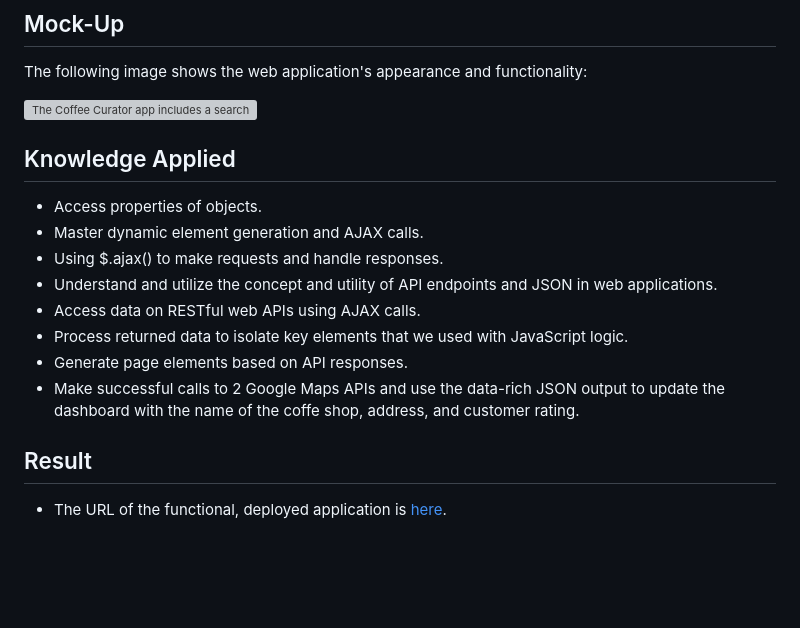
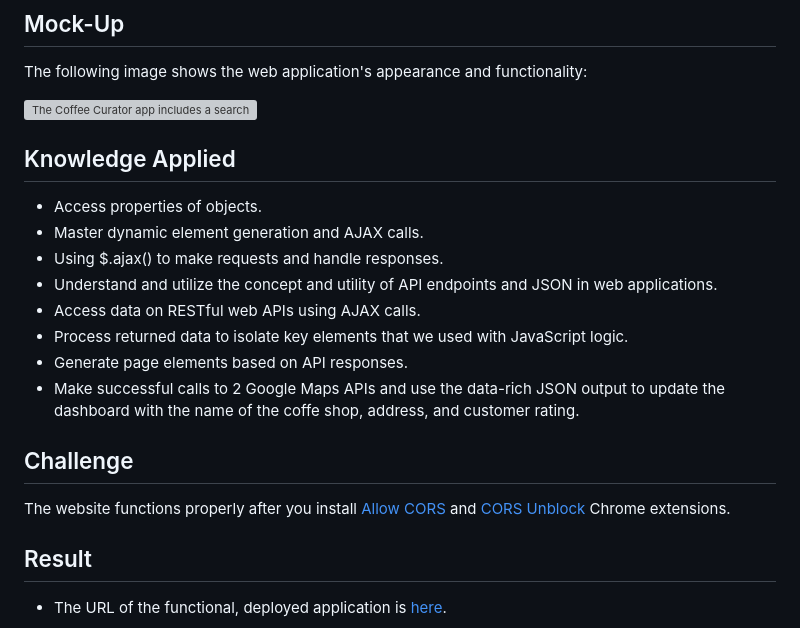
Before and after one commit to harrygarstang/Coffee-App-Project, a Markdown page: README.md, the part around the change printed below. Rendered like a GitHub page; blank space fills up the shorter version; grey boxes are pictures that could not be loaded.

Commit message:
updating README with current code

```diff
--- a/README.md
+++ b/README.md
@@ -60,6 +60,8 @@ The following image shows the web application's appearance and functionality:
 * Generate page elements based on API responses.
 * Make successful calls to 2 Google Maps APIs and use the data-rich JSON output to update the dashboard with the name of the coffe shop, address, and customer rating.
 
+## Challenge
+The website functions properly after you install [Allow CORS](https://chrome.google.com/webstore/detail/allow-cors-access-control/lhobafahddgcelffkeicbaginigeejlf?hl=en) and [CORS Unblock](https://chrome.google.com/webstore/detail/cors-unblock/lfhmikememgdcahcdlaciloancbhjino?hl=en) Chrome extensions.
 ## Result
 
 * The URL of the functional, deployed application is [here](https://harrygarstang.github.io/Coffee-App-Project/).
```
Also changed, not shown: other parts of README.md (+1 -1 lines).
